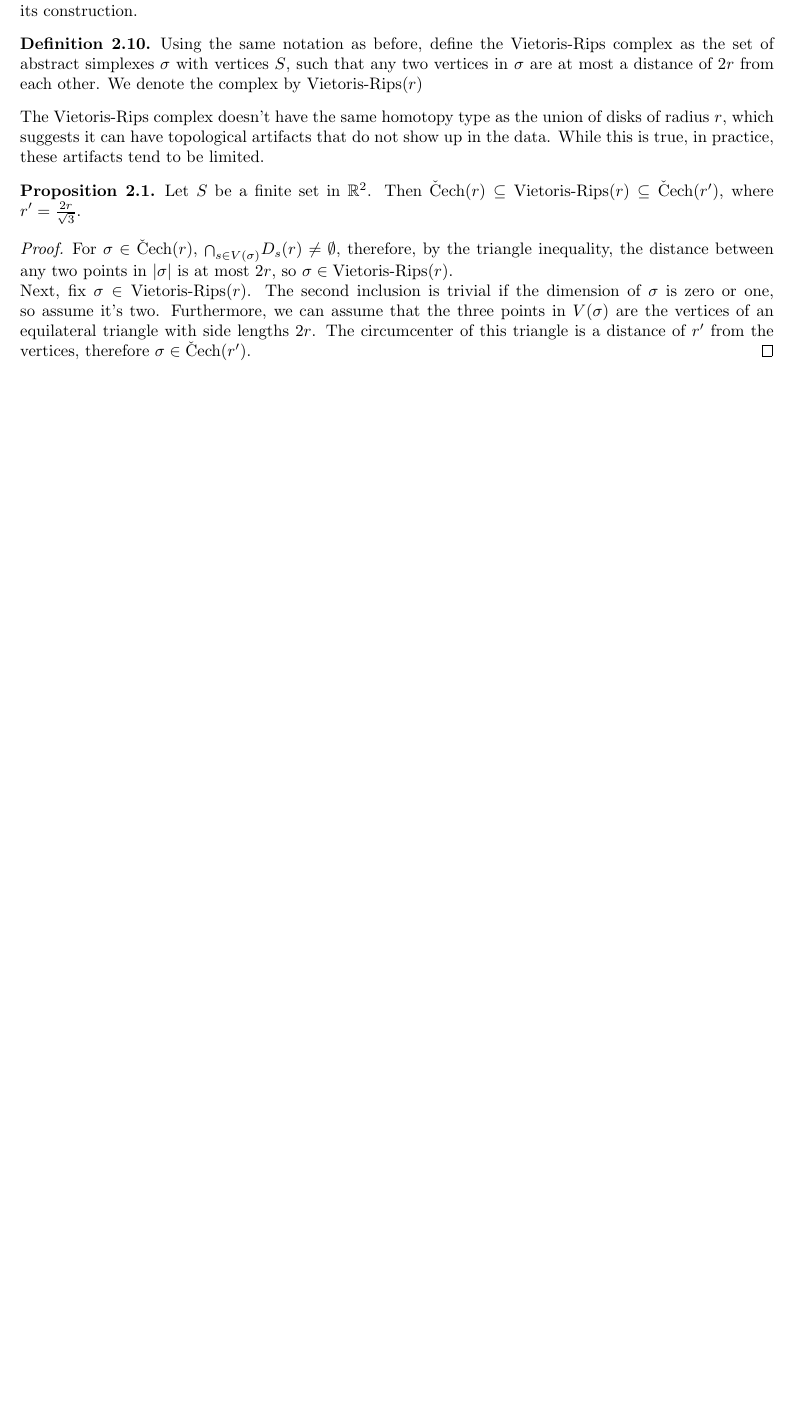
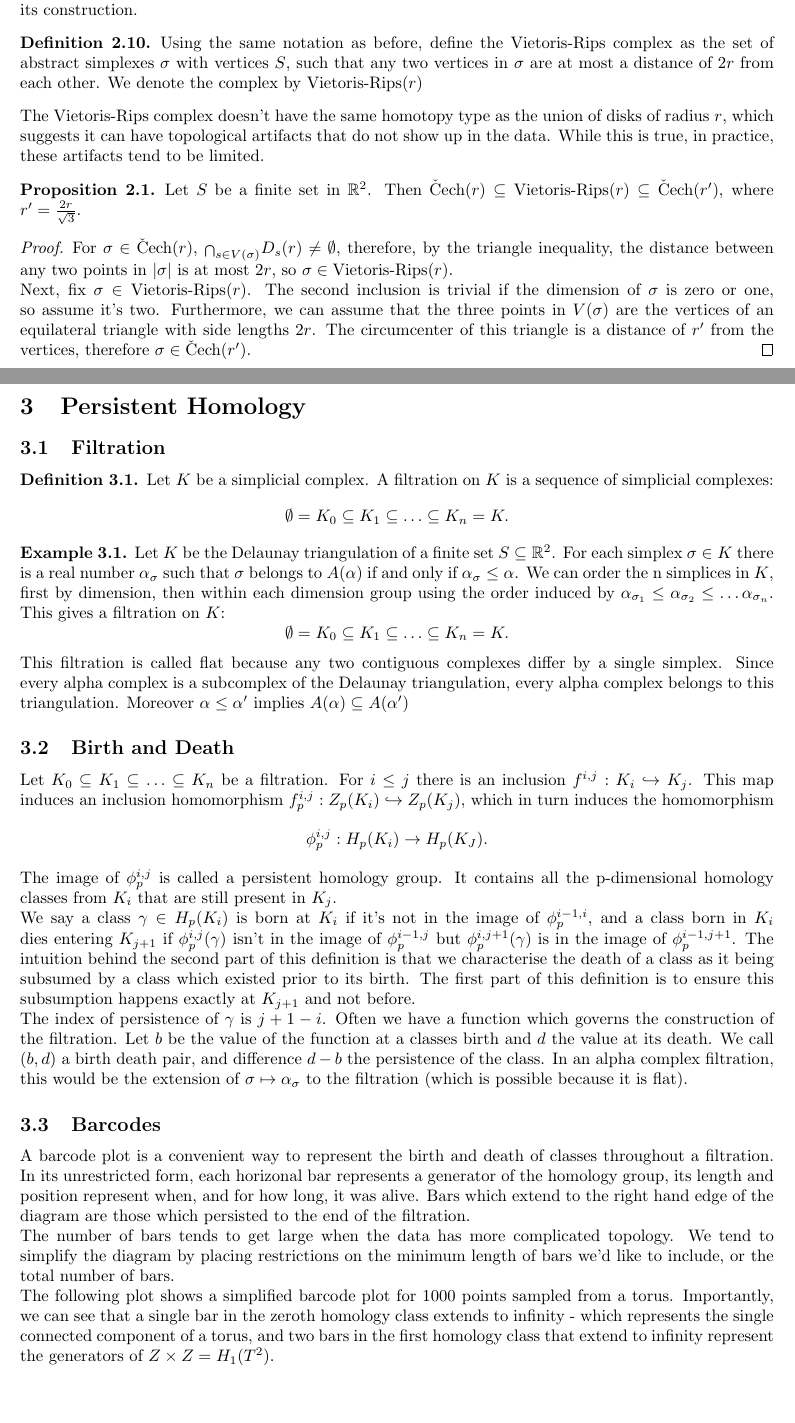
Before and after one commit to wpocl/topological-data-analysis, a LaTeX document (notes/notes.tex, which reads notes/sections/03-persistent-homology.tex): part of page 4 of 4 before the commit and two parts of pages 4 and 5 of 7 after it, the two joined at a grey line, cut so that both start at the same text, the shorter picture padded with empty space. The pictures show the PDF file notes/notes.pdf that the author committed with the source.

Commit message:
deleted:    notes/code/complex_construction.ipynb new file:   notes/code/helpers.py new file:   notes/code/persistence_plots.ipynb new file:   notes/figures/torus_barcode.png new file:   notes/figures/torus_persistence_diagram.png modified:   notes/notes.pdf modified:   notes/notes.tex modified:   notes/sections/02-complex_construction.tex new file:   notes/sections/03-persistent-homology.tex new file:   projects/transition_features/standard_features.ipynb new file:   projects/transition_features/zigzag2.ipynb new file:   projects/transition_features/zigzag_persistence.ipynb

```diff
--- /dev/null
+++ b/notes/sections/03-persistent-homology.tex
@@ -0,0 +1,48 @@
+\section{Persistent Homology}
+
+%-------------------------------------------------------------------------------
+
+\subsection{Filtration}
+
+\begin{definition}
+    Let $K$ be a simplicial complex. A filtration on $K$ is a sequence of simplicial complexes:
+    $$
+    \emptyset = K_0 \subseteq K_1 \subseteq \ldots \subseteq K_n = K.
+    $$
+\end{definition}
+
+\begin{example}
+    Let $K$ be the Delaunay triangulation of a finite set $S \subseteq \R^2$. For each simplex $\sigma \in K$ there is a real number $\alpha_\sigma$ such that $\sigma$ belongs to $A(\alpha)$ if and only if $\alpha_\sigma \leq \alpha$. We can order the n simplices in $K$, first by dimension, then within each dimension group using the order induced by $\alpha_{\sigma_1} \leq \alpha_{\sigma_2} \leq \ldots \alpha_{\sigma_n}$. This gives a filtration on $K$:
+    $$
+    \emptyset = K_0 \subseteq K_1 \subseteq \ldots \subseteq K_n = K.
+    $$
+    This filtration is called flat because any two contiguous complexes differ by a single simplex. Since every alpha complex is a subcomplex of the Delaunay triangulation, every alpha complex belongs to this triangulation. Moreover $\alpha \leq \alpha'$ implies $A(\alpha) \subseteq A(\alpha')$
+\end{example}
+
+%-------------------------------------------------------------------------------
+
+\subsection{Birth and Death}
+
+Let $K_0 \subseteq K_1 \subseteq \ldots \subseteq K_n$ be a filtration. For $i \leq j$ there is an inclusion $f^{i, j}: K_i \hookrightarrow K_j$. This map induces an inclusion homomorphism $f_p^{i, j}: Z_p(K_i) \hookrightarrow Z_p(K_j)$, which in turn induces the homomorphism
+$$
+\phi_p^{i, j}: H_p(K_i) \rightarrow H_p(K_J).
+$$
+The image of $\phi_p^{i, j}$ is called a persistent homology group. It contains all the p-dimensional homology classes from $K_i$ that are still present in $K_j$.
+
+We say a class $\gamma \in H_p(K_i)$ is born at $K_i$ if it's not in the image of $\phi_p^{i-1, i}$, and a class born in $K_i$ dies entering $K_{j+1}$ if $\phi_p^{i, j}(\gamma)$ isn't in the image of $\phi_p^{i-1, j}$ but $\phi_p^{i, j+1}(\gamma)$ is in the image of $\phi_p^{i-1, j+1}$. The intuition behind the second part of this definition is that we characterise the death of a class as it being subsumed by a class which existed prior to its birth. The first part of this definition is to ensure this subsumption happens exactly at $K_{j+1}$ and not before.
+
+The index of persistence of $\gamma$ is $j + 1 - i$. Often we have a function which governs the construction of the filtration. Let $b$ be the value of the function at a classes birth and $d$ the value at its death. We call $(b, d)$ a birth death pair, and difference $d - b$ the persistence of the class. In an alpha complex filtration, this would be the extension of $\sigma \mapsto \alpha_{\sigma}$ to the filtration (which is possible because it is flat).
+
+%-------------------------------------------------------------------------------
+
+\subsection{Barcodes}
+
+A barcode plot is a convenient way to represent the birth and death of classes throughout a filtration. In its unrestricted form, each horizonal bar represents a generator of the homology group, its length and position represent when, and for how long, it was alive. Bars which extend to the right hand edge of the diagram are those which persisted to the end of the filtration.
+
+The number of bars tends to get large when the data has more complicated topology. We tend to simplify the diagram by placing restrictions on the minimum length of bars we'd like to include, or the total number of bars.
+
+The following plot shows a simplified barcode plot for 1000 points sampled from a torus. Importantly, we can see that a single bar in the zeroth homology class extends to infinity - which represents the single connected component of a torus, and two bars in the first homology class that extend to infinity represent the generators of $Z \times Z = H_1(T^2)$.
+
+\begin{center}
+\includegraphics[scale=0.8]{figures/torus_barcode.png}
+\end{center}
@@ -0,0 +58,3 @@
+\begin{center}
+\includegraphics[scale=0.8]{figures/torus_persistence_diagram.png}
+\end{center}
@@ -0,0 +99,3 @@
+f_{(b, d)} = \begin{cases}
+                0 & x \not\in (b, d) \\
+                x - b & x \in (b, \frac{b + d}{2}) \\
```
Also changed, not shown: notes/code/helpers.py (added, +13 -0 lines), notes/notes.tex (+2 -0 lines), notes/sections/02-complex_construction.tex (+4 -40 lines), notes/figures/torus_barcode.png (added), notes/figures/torus_persistence_diagram.png (added), notes/notes.pdf, notes/sections/03-persistent-homology.tex (55 more changed lines), 5 other files.
